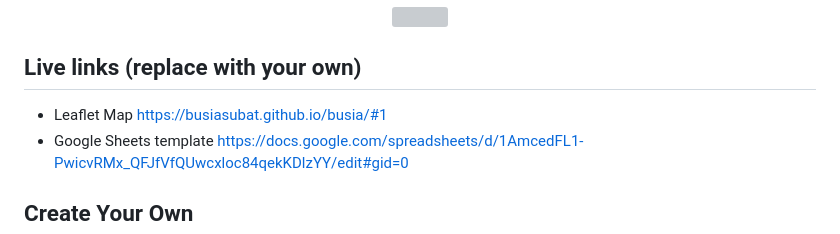
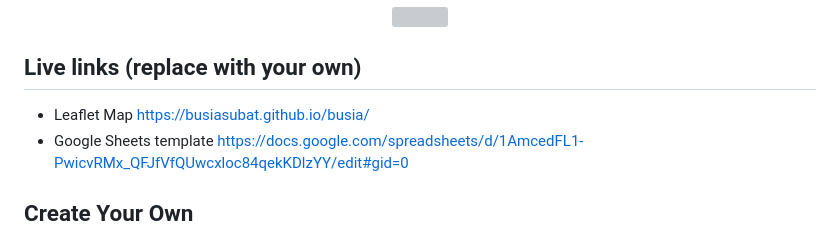
Before and after one commit to busiasubat/busia, a Markdown page: README.md, the part around the change. Drawn GitHub-style; grey boxes are pictures that could not be loaded.

```diff
--- a/README.md
+++ b/README.md
@@ -7,7 +7,7 @@ Supports images, audio and video embeddings, and Leaflet TileLayer/geojson overl
 </p>
 
 ## Live links (replace with your own)
-- Leaflet Map https://busiasubat.github.io/busia/#1
+- Leaflet Map https://busiasubat.github.io/busia/
 - Google Sheets template https://docs.google.com/spreadsheets/d/1AmcedFL1-PwicvRMx_QFJfVfQUwcxloc84qekKDlzYY/edit#gid=0
 
 ## Create Your Own
```
